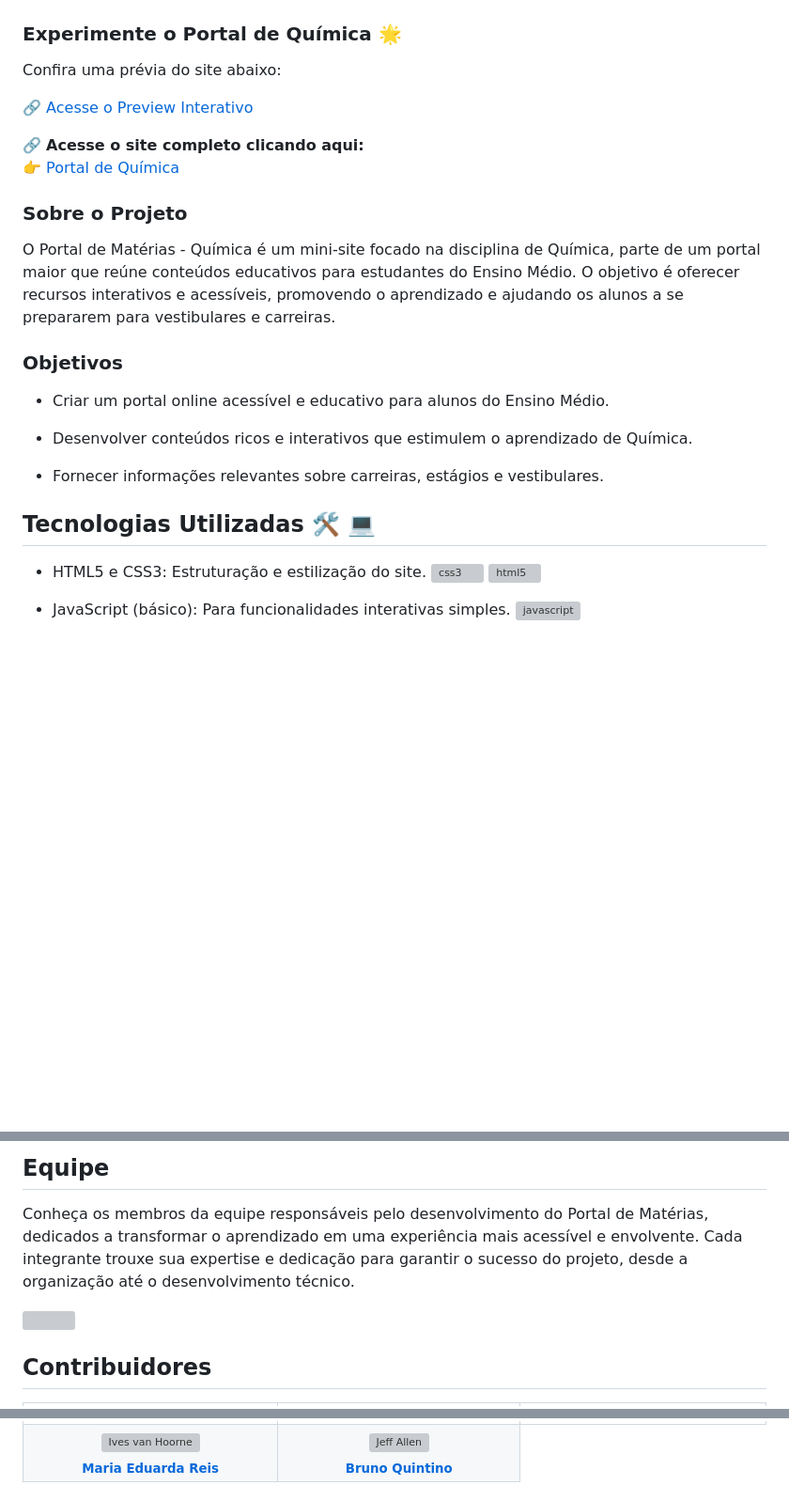
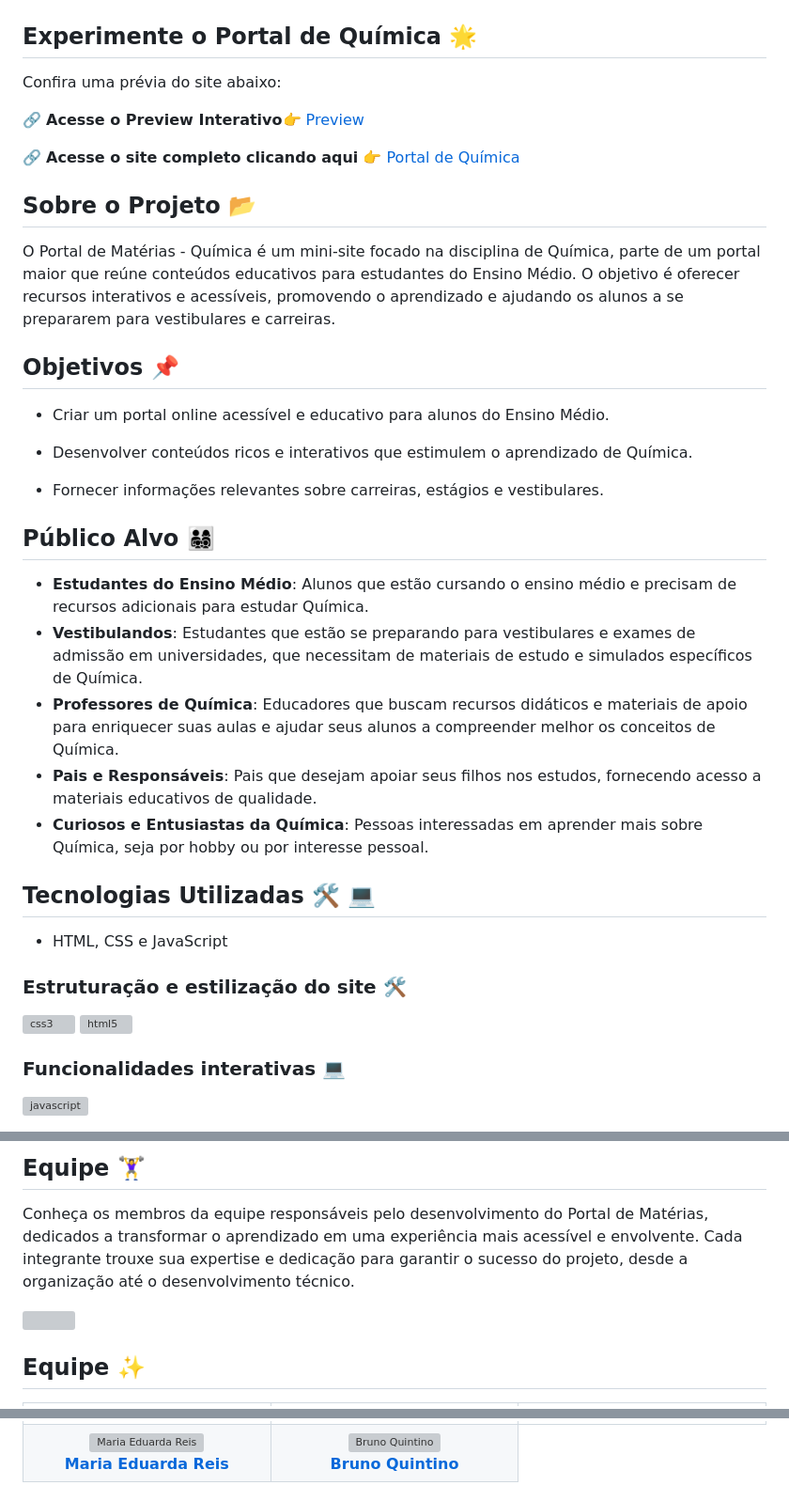
Before and after one commit to mariccardoso/PortaldeMaterias, a Markdown page: README.md, 3 parts joined by grey strips. Shown: that part at 94% size. GitHub-like rendering; blank space fills up the shorter version; grey boxes are pictures that could not be loaded.

```diff
--- a/README.md
+++ b/README.md
@@ -8,21 +12,20 @@
   </a>
 </p>
 
-### Experimente o Portal de Química 🌟
+## Experimente o Portal de Química 🌟
 
 Confira uma prévia do site abaixo:
 
-[🔗 Acesse o Preview Interativo](https://portal-de-materias.vercel.app/preview.html)
+🔗 **Acesse o Preview Interativo**[👉 Preview](https://portal-de-materias.vercel.app/preview.html)
 
-🔗 **Acesse o site completo clicando aqui:**
-[👉 Portal de Química](https://portal-de-materias.vercel.app/)
+🔗 **Acesse o site completo clicando aqui**   [👉 Portal de Química](https://portal-de-materias.vercel.app/)
 
 
-### Sobre o Projeto
+## Sobre o Projeto 📂
 
 O Portal de Matérias - Química é um mini-site focado na disciplina de Química, parte de um portal maior que reúne conteúdos educativos para estudantes do Ensino Médio. O objetivo é oferecer recursos interativos e acessíveis, promovendo o aprendizado e ajudando os alunos a se prepararem para vestibulares e carreiras.
 
-### Objetivos
+## Objetivos 📌
 
 - Criar um portal online acessível e educativo para alunos do Ensino Médio.
 
@@ -30,13 +33,24 @@ O Portal de Matérias - Química é um mini-site focado na disciplina de Químic
 
 - Fornecer informações relevantes sobre carreiras, estágios e vestibulares.
 
+## Público Alvo 👨‍👩‍👧‍👦
+
+- **Estudantes do Ensino Médio**: Alunos que estão cursando o ensino médio e precisam de recursos adicionais para estudar Química.
+- **Vestibulandos**: Estudantes que estão se preparando para vestibulares e exames de admissão em universidades, que necessitam de materiais de estudo e simulados específicos de Química.
+- **Professores de Química**: Educadores que buscam recursos didáticos e materiais de apoio para enriquecer suas aulas e ajudar seus alunos a compreender melhor os conceitos de Química.
+- **Pais e Responsáveis**: Pais que desejam apoiar seus filhos nos estudos, fornecendo acesso a materiais educativos de qualidade.
+- **Curiosos e Entusiastas da Química**: Pessoas interessadas em aprender mais sobre Química, seja por hobby ou por interesse pessoal.
+
 ## Tecnologias Utilizadas 🛠 💻
 
-- HTML5 e CSS3: Estruturação e estilização do site.
-  <a href="https://www.w3schools.com/css/" target="_blank" rel="noreferrer"> <img src="https://raw.githubusercontent.com/devicons/devicon/master/icons/css3/css3-original-wordmark.svg" alt="css3" width="30" align="center">
+- HTML, CSS e JavaScript
+
+### **Estruturação e estilização do site 🛠** </br>
+  <a href="https://www.w3schools.com/css/" target="_blank" rel="noreferrer"> <img src="https://raw.githubusercontent.com/devicons/devicon/master/icons/css3/css3-original-wordmark.svg" alt="css3" width="50" align="center">
   </a>
-  <a href="https://www.w3.org/html/" target="_blank" rel="noreferrer"> <img src="https://raw.githubusercontent.com/devicons/devicon/master/icons/html5/html5-original-wordmark.svg" alt="html5" width="40" height="30" align="center"/>
+  <a href="https://www.w3.org/html/" target="_blank" rel="noreferrer"> <img src="https://raw.githubusercontent.com/devicons/devicon/master/icons/html5/html5-original-wordmark.svg" alt="html5" width="50" align="center"/>
   </a>
 
-- JavaScript (básico): Para funcionalidades interativas simples. <a href="https://developer.mozilla.org/en-US/docs/Web/JavaScript" target="_blank" rel="noreferrer"> <img src="https://raw.githubusercontent.com/devicons/devicon/master/icons/javascript/javascript-original.svg" alt="javascript" width="23" align="center" he/>
+### **Funcionalidades interativas 💻** </br>
+<a href="https://developer.mozilla.org/en-US/docs/Web/JavaScript" target="_blank" rel="noreferrer"> <img src="https://raw.githubusercontent.com/devicons/devicon/master/icons/javascript/javascript-original.svg" alt="javascript" width="40" align="center" he/>
   </a>
@@ -44,5 +57,5 @@ O Portal de Matérias - Química é um mini-site focado na disciplina de Químic
 
-## Equipe
+## Equipe 🏋️‍♀️
 
 Conheça os membros da equipe responsáveis pelo desenvolvimento do Portal de Matérias,
 dedicados a transformar o aprendizado em uma experiência mais acessível e envolvente. Cada integrante trouxe sua expertise e dedicação para garantir o sucesso do projeto, desde a organização até o desenvolvimento técnico.
@@ -51,6 +64,6 @@ dedicados a transformar o aprendizado em uma experiência mais acessível e envo
 <img src="./assets/img/integrantes/equipe.png" width="100%;">
 </a>
 
-## Contribuidores
+## Equipe ✨
 
 <table>
@@ -62,5 +94,18 @@ dedicados a transformar o aprendizado em uma experiência mais acessível e envo
     </tr>
     <tr>
-      <td align="center" valign="top" width="15%"><a href="https://www.linkedin.com/in/maria-eduarda-reis-pereira-0756542b1/"><img src="https://avatars.githubusercontent.com/u/158165914?v=4" width="200px;" alt="Ives van Hoorne"/><br /><sub><b>Maria Eduarda Reis</b></sub></a><br /></td>
-      <td align="center" valign="top" width="15%"><a href="https://www.linkedin.com/in/bruno-quintino-2268b932b/"><img src="https://avatars.githubusercontent.com/u/158165665?v=4" width="200px;" alt="Jeff Allen"/><br /><sub><b>Bruno Quintino</b></sub></a><br/></td>
+        <td align="center" width="20%">
+            <a href="https://www.linkedin.com/in/maria-eduarda-reis-pereira-0756542b1/">
+                <img src="https://avatars.githubusercontent.com/u/158165914?v=4" width="120px;" alt="Maria Eduarda Reis"/>
+                <br /><b>Maria Eduarda Reis</b>
+            </a>
+            <br />
+        </td>
+        <td align="center" width="20%">
+            <a href="https://www.linkedin.com/in/bruno-quintino-2268b932b/">
+                <img src="https://avatars.githubusercontent.com/u/158165665?v=4" width="120px;" alt="Bruno Quintino"/>
+                <br /><b>Bruno Quintino</b>
+            </a>
+            <br />
+            <sub></sub>
+        </td>
     </tr>
```
Also changed, not shown: other parts of README.md (+92 -29 lines).
